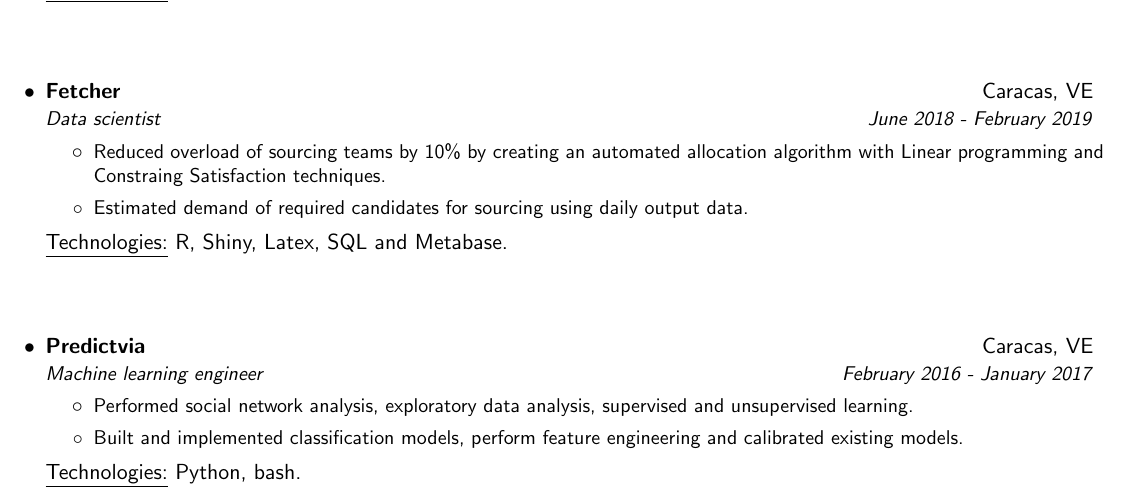
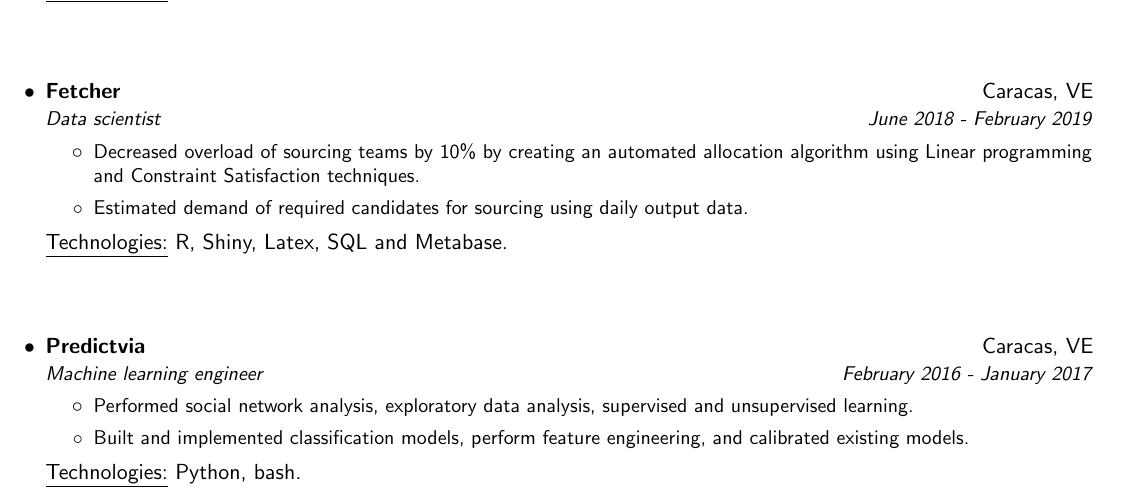
Before and after one commit to sb2nov/resume, a LaTeX document (source.tex): part of page 2 of 3, cut so that both start at the same text. Compiled offline with pdfLaTeX.

Commit message:
feat: Improve readability of experience sections

```diff
--- a/source.tex
+++ b/source.tex
@@ -218,7 +218,7 @@
       {Fetcher}{Caracas, VE}
       {Data scientist}{June 2018 - February 2019}
       \resumeItemListStart
-      \resumeItem{Reduced overload of sourcing teams by 10\% by creating an automated allocation algorithm with Linear programming and Constraing Satisfaction techniques.}
+      \resumeItem{Decreased overload of sourcing teams by 10\% by creating an automated allocation algorithm using Linear programming and Constraint Satisfaction techniques.}
       \resumeItem{Estimated demand of required candidates for sourcing using daily output data.}
       \resumeItemListEnd
       \resumeTech{Technologies}{R, Shiny, Latex, SQL and Metabase.}\\
@@ -233,7 +233,7 @@
       {Machine learning engineer}{February 2016 - January 2017}
      \resumeItemListStart
      \resumeItem{Performed social network analysis, exploratory data analysis, supervised and unsupervised learning.}
-     \resumeItem{Built and implemented classification models, perform feature engineering and calibrated existing models.}
+     \resumeItem{Built and implemented classification models, perform feature engineering, and calibrated existing models.}
      \resumeItemListEnd
      \resumeTech{Technologies}{Python, bash.}\\
     %  \resumeTech{Theory}{Social network analysis, Attribution models and  Recommendation systems.}
```
Also changed, not shown: wilmer_gonzalez_dark.pdf, wilmer_gonzalez_light.pdf.
